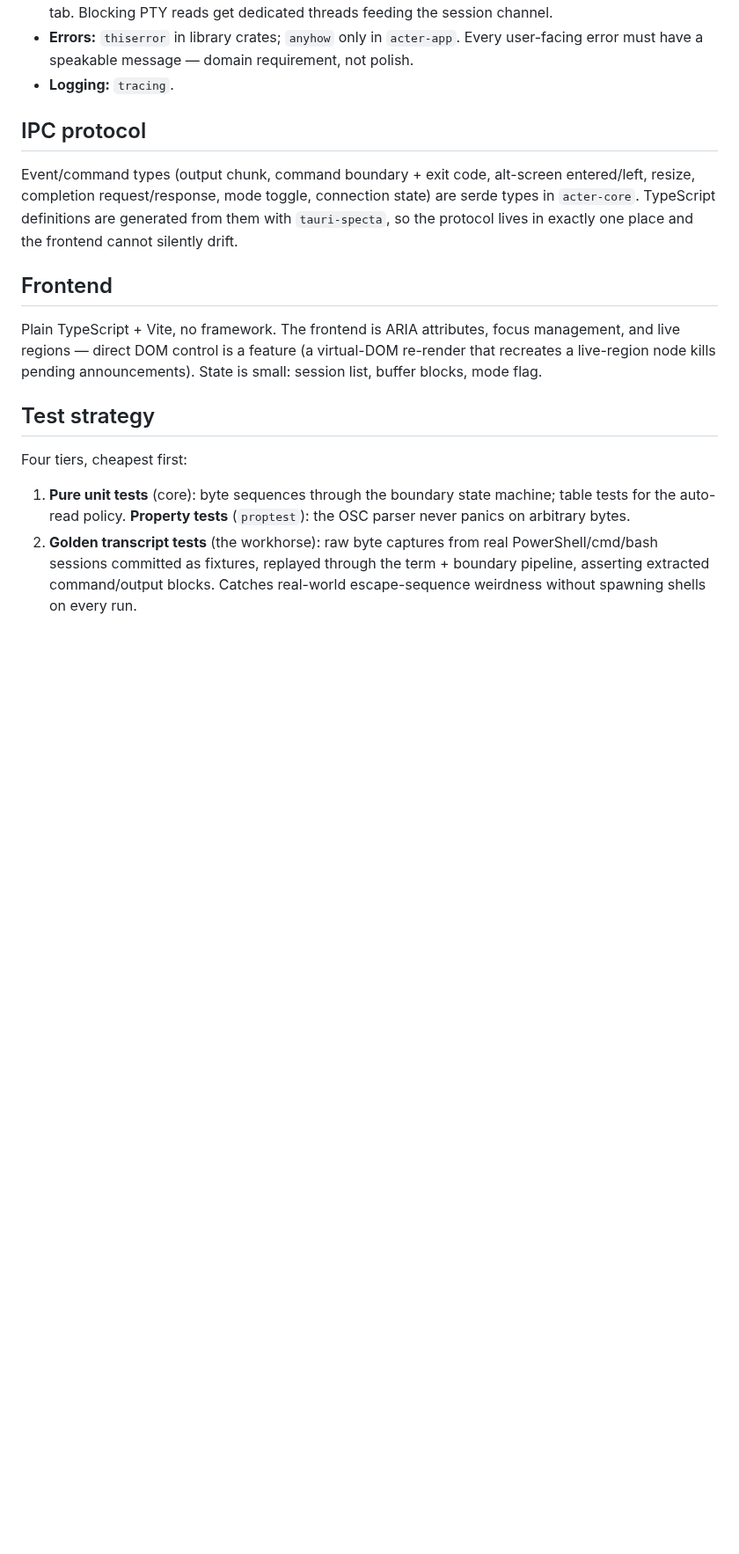
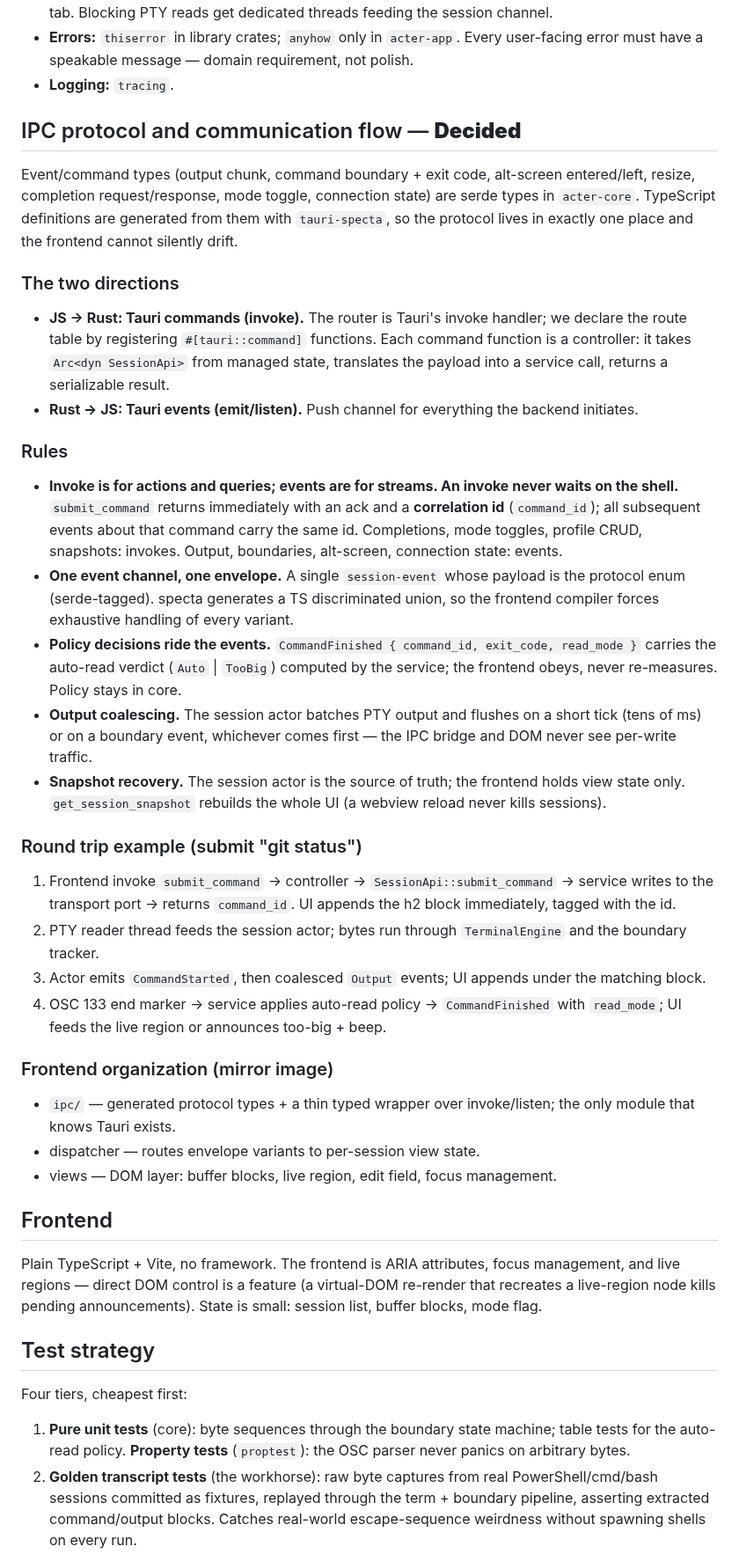
Before and after one commit to marlon-sousa/acter, a Markdown page: docs/ARCHITECTURE.md, the part around the change. Shown at 88% size. Drawn GitHub-style; blank space fills up the shorter version.

Commit message:
Define IPC communication flow between frontend and backend
Co-Authored-By: Claude Fable 5 <noreply@anthropic.com>

```diff
--- a/docs/ARCHITECTURE.md
+++ b/docs/ARCHITECTURE.md
@@ -158,13 +158,61 @@ if a port ever needs interaction-verification; fakes are the default.
   user-facing error must have a speakable message — domain requirement, not polish.
 - **Logging:** `tracing`.
 
-## IPC protocol
+## IPC protocol and communication flow — **Decided**
 
 Event/command types (output chunk, command boundary + exit code, alt-screen
 entered/left, resize, completion request/response, mode toggle, connection state) are
 serde types in `acter-core`. TypeScript definitions are generated from them with
 `tauri-specta`, so the protocol lives in exactly one place and the frontend cannot
 silently drift.
+
+### The two directions
+
+- **JS → Rust: Tauri commands (invoke).** The router is Tauri's invoke handler; we
+  declare the route table by registering `#[tauri::command]` functions. Each command
+  function is a controller: it takes `Arc<dyn SessionApi>` from managed state,
+  translates the payload into a service call, returns a serializable result.
+- **Rust → JS: Tauri events (emit/listen).** Push channel for everything the backend
+  initiates.
+
+### Rules
+
+- **Invoke is for actions and queries; events are for streams. An invoke never waits
+  on the shell.** `submit_command` returns immediately with an ack and a
+  **correlation id** (`command_id`); all subsequent events about that command carry
+  the same id. Completions, mode toggles, profile CRUD, snapshots: invokes. Output,
+  boundaries, alt-screen, connection state: events.
+- **One event channel, one envelope.** A single `session-event` whose payload is the
+  protocol enum (serde-tagged). specta generates a TS discriminated union, so the
+  frontend compiler forces exhaustive handling of every variant.
+- **Policy decisions ride the events.** `CommandFinished { command_id, exit_code,
+  read_mode }` carries the auto-read verdict (`Auto` | `TooBig`) computed by the
+  service; the frontend obeys, never re-measures. Policy stays in core.
+- **Output coalescing.** The session actor batches PTY output and flushes on a short
+  tick (tens of ms) or on a boundary event, whichever comes first — the IPC bridge
+  and DOM never see per-write traffic.
+- **Snapshot recovery.** The session actor is the source of truth; the frontend holds
+  view state only. `get_session_snapshot` rebuilds the whole UI (a webview reload
+  never kills sessions).
+
+### Round trip example (submit "git status")
+
+1. Frontend invoke `submit_command` → controller → `SessionApi::submit_command` →
+   service writes to the transport port → returns `command_id`. UI appends the h2
+   block immediately, tagged with the id.
+2. PTY reader thread feeds the session actor; bytes run through `TerminalEngine` and
+   the boundary tracker.
+3. Actor emits `CommandStarted`, then coalesced `Output` events; UI appends under the
+   matching block.
+4. OSC 133 end marker → service applies auto-read policy → `CommandFinished` with
+   `read_mode`; UI feeds the live region or announces too-big + beep.
+
+### Frontend organization (mirror image)
+
+- `ipc/` — generated protocol types + a thin typed wrapper over invoke/listen; the
+  only module that knows Tauri exists.
+- dispatcher — routes envelope variants to per-session view state.
+- views — DOM layer: buffer blocks, live region, edit field, focus management.
 
 ## Frontend
 
```
